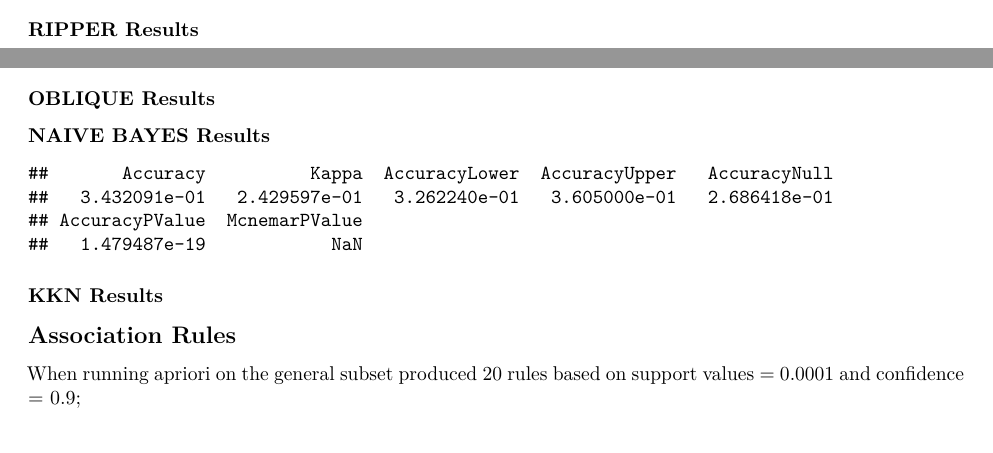
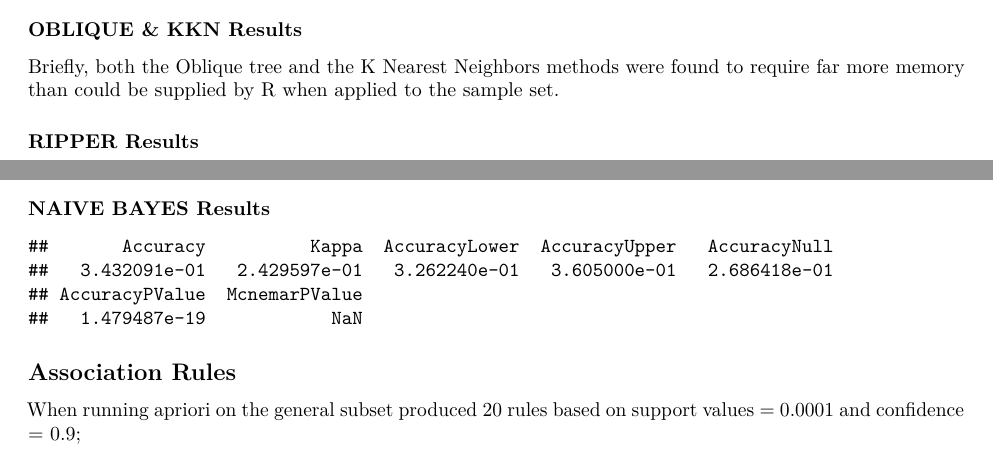
Before and after one commit to SlightlyUnorthodox/IMDB-Analysis, an R Markdown document (CIS4930GroupProjectReport.Rmd): two parts of page 10 of 37, joined at a grey line, cut at the place of the change. Rendered offline with R 4.5, knitr and Pandoc, then LaTeX, with nearby package versions; some code elsewhere in the file could not run offline.

Commit message:
output added to results, just need more written in results/discussion/conclusion

````diff
--- a/CIS4930GroupProjectReport.Rmd
+++ b/CIS4930GroupProjectReport.Rmd
@@ -889,7 +889,13 @@ nbCMMovie <- confusionMatrix(predictions, test$Genre)
 # RIPPER
 ```
 
+
+### OBLIQUE & KKN Results
+
+Briefly, both the Oblique tree and the K Nearest Neighbors methods were found to require far more memory than could be supplied by R when applied to the sample set.
+
 ### RIPPER Results
+
 ```{r eval=TRUE,echo=FALSE}
 print(ripCMMovie$overall)
 ```
@@ -900,16 +906,10 @@ print(ripCMMovie$overall)
 print(c45CMMovie$overall)
 ```
 
-### OBLIQUE Results
-
 ### NAIVE BAYES Results
 ```{r eval=TRUE,echo=FALSE}
 print(nbCMMovie$overall)
 ```
-
-### KKN Results
-
-
 
 ## Association Rules
 
````
Also changed, not shown: CIS4930GroupProjectReport.Rmd (2 more changed lines).
